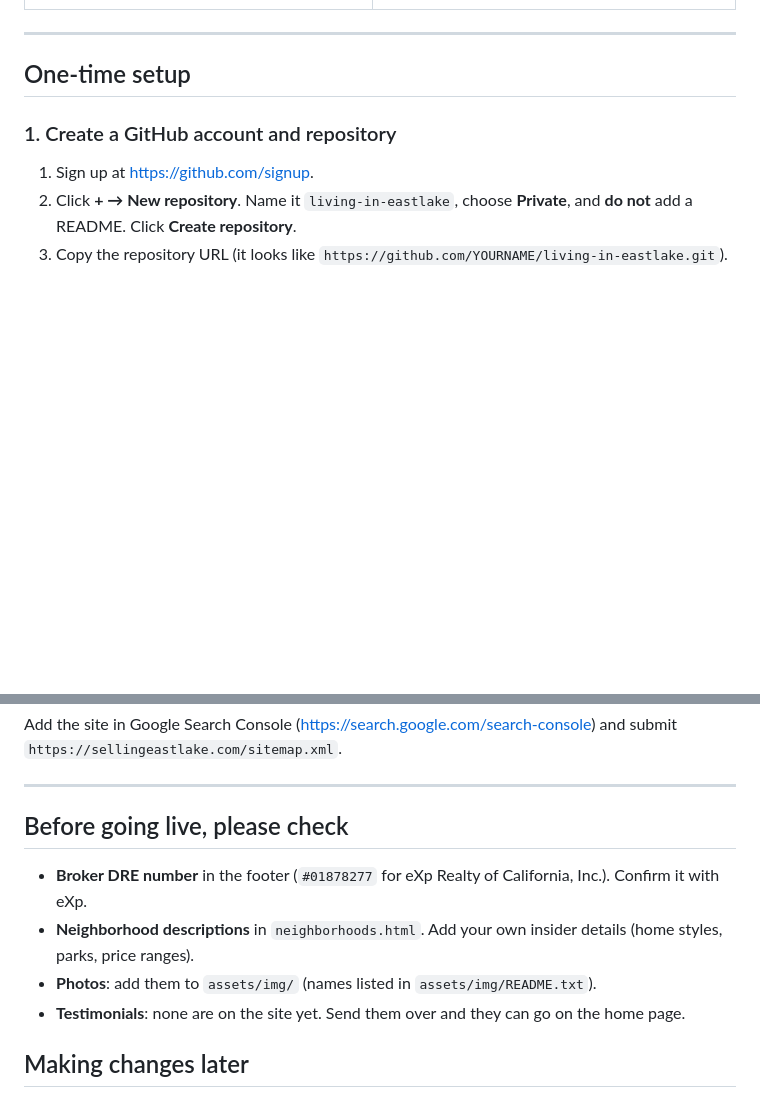
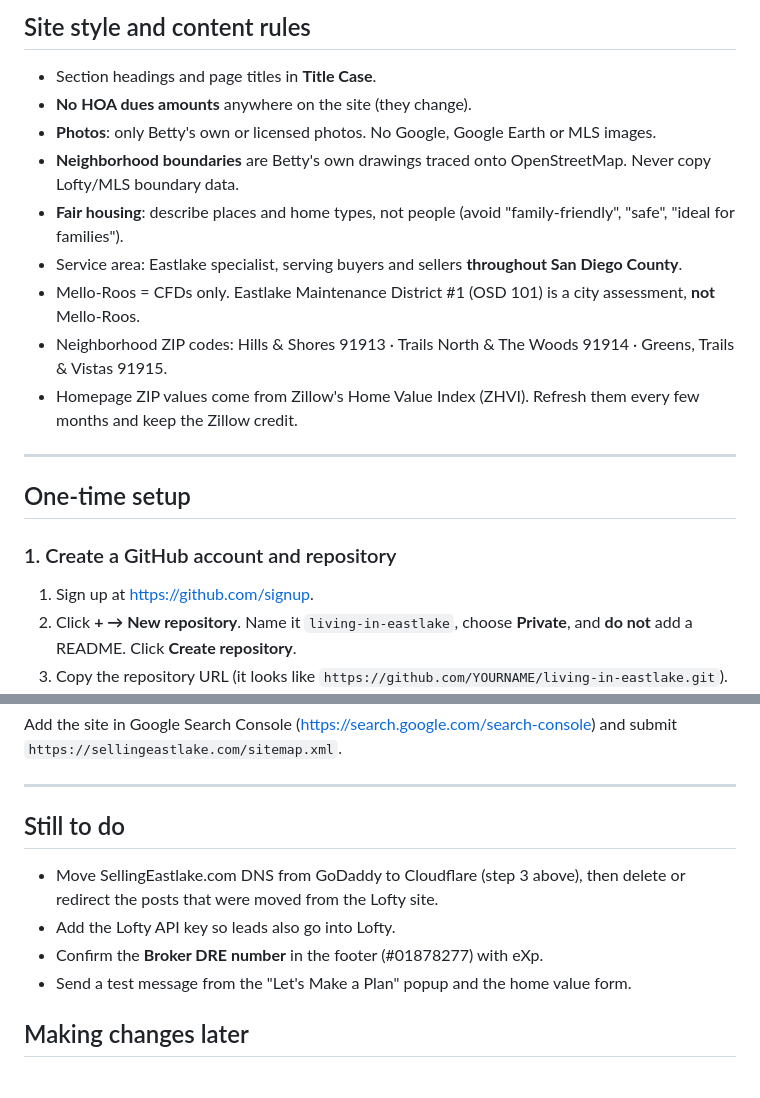
Before and after one commit to bettytorano/living-in-eastlake, a Markdown page: README.md, 2 parts joined by grey strips. Drawn GitHub-style; blank space fills up the shorter version.

```diff
--- a/README.md
+++ b/README.md
@@ -18,3 +40,13 @@ Betty Torano's Eastlake website. Plain HTML pages hosted free on **Cloudflare Pa
+## Site style and content rules
+- Section headings and page titles in **Title Case**.
+- **No HOA dues amounts** anywhere on the site (they change).
+- **Photos**: only Betty's own or licensed photos. No Google, Google Earth or MLS images.
+- **Neighborhood boundaries** are Betty's own drawings traced onto OpenStreetMap. Never copy Lofty/MLS boundary data.
+- **Fair housing**: describe places and home types, not people (avoid "family-friendly", "safe", "ideal for families").
+- Service area: Eastlake specialist, serving buyers and sellers **throughout San Diego County**.
+- Mello-Roos = CFDs only. Eastlake Maintenance District #1 (OSD 101) is a city assessment, **not** Mello-Roos.
+- Neighborhood ZIP codes: Hills & Shores 91913 · Trails North & The Woods 91914 · Greens, Trails & Vistas 91915.
+- Homepage ZIP values come from Zillow's Home Value Index (ZHVI). Refresh them every few months and keep the Zillow credit.
 
 ---
 
@@ -70,11 +102,11 @@ Add the site in Google Search Console (https://search.google.com/search-console)
 
 ---
 
-## Before going live, please check
-- **Broker DRE number** in the footer (`#01878277` for eXp Realty of California, Inc.). Confirm it with eXp.
-- **Neighborhood descriptions** in `neighborhoods.html`. Add your own insider details (home styles, parks, price ranges).
-- **Photos**: add them to `assets/img/` (names listed in `assets/img/README.txt`).
-- **Testimonials**: none are on the site yet. Send them over and they can go on the home page.
+## Still to do
+- Move SellingEastlake.com DNS from GoDaddy to Cloudflare (step 3 above), then delete or redirect the posts that were moved from the Lofty site.
+- Add the Lofty API key so leads also go into Lofty.
+- Confirm the **Broker DRE number** in the footer (#01878277) with eXp.
+- Send a test message from the "Let's Make a Plan" popup and the home value form.
 
 ## Making changes later
 Edit the `.html` files (any text editor works), then commit and push to GitHub. Cloudflare redeploys automatically.
```
Also changed, not shown: other parts of README.md (+29 -7 lines).
